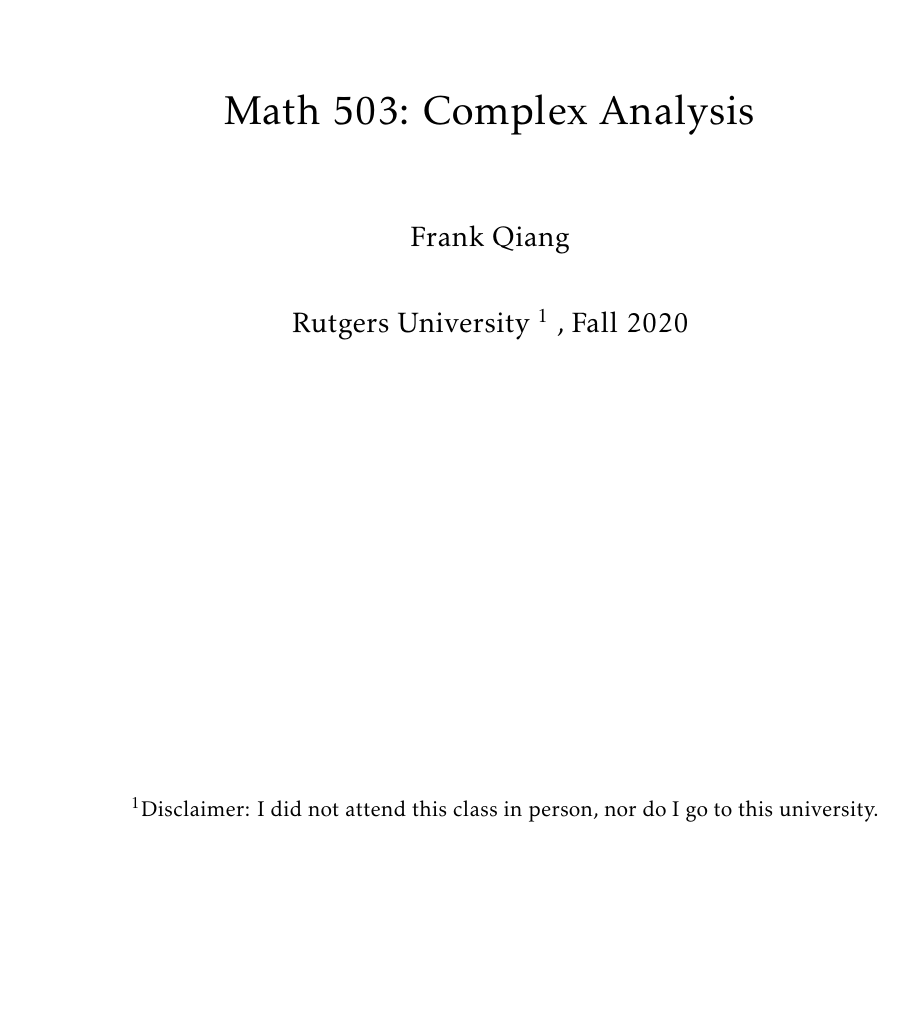
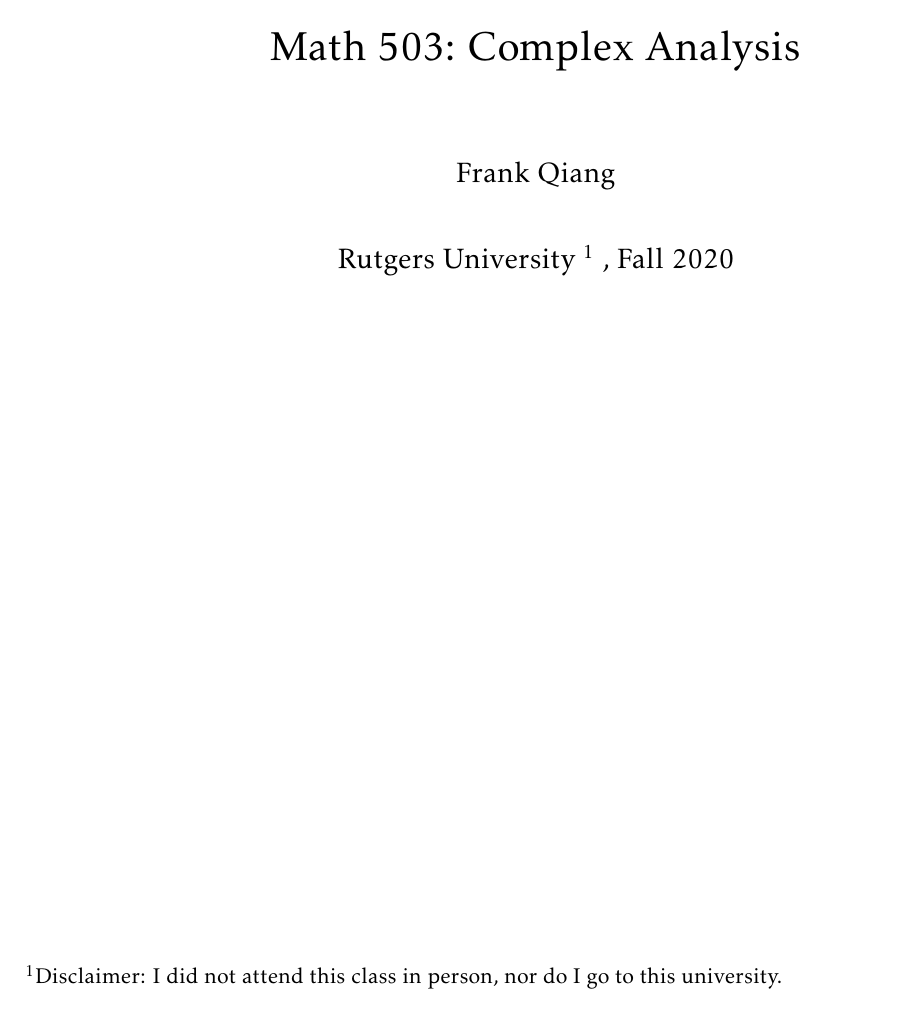
Before and after one commit to TheToasterMonster/rutgers-mat503-notes, a LaTeX document (master.tex): page 1 of 13 before the commit and page 1 of 10 after it. Compiled offline with pdfLaTeX.

Commit message:
changed page formatting

```diff
--- a/master.tex
+++ b/master.tex
@@ -1,4 +1,5 @@
-\documentclass[12pt, letterpaper, twoside]{report}
+\documentclass[12pt, letterpaper]{report}
+\usepackage[margin=0.5in]{geometry}
 \usepackage{microtype}
 \usepackage{kpfonts}
 \usepackage{amsmath, amssymb, amsthm}
@@ -7,8 +8,13 @@
 \usepackage[many]{tcolorbox}
 \usepackage{footnote}
 \usepackage{cancel}
+\usepackage{titlesec}
 
 \tcbset{sharp corners, breakable, enhanced, parbox=false}
+
+\titleformat{\chapter}[display]
+    {\normalfont\huge\bfseries}{\chaptertitlename\ \thechapter}{20pt}{\Huge}
+\titlespacing*{\chapter}{0pt}{0pt}{40pt}
 
 \newcommand{\R}{\mathbb{R}}
 \newcommand{\N}{\mathbb{N}}
```
Also changed, not shown: lectures/lecture01.tex (+0 -1 lines), lectures/lecture02.tex (+0 -1 lines), master.pdf.
